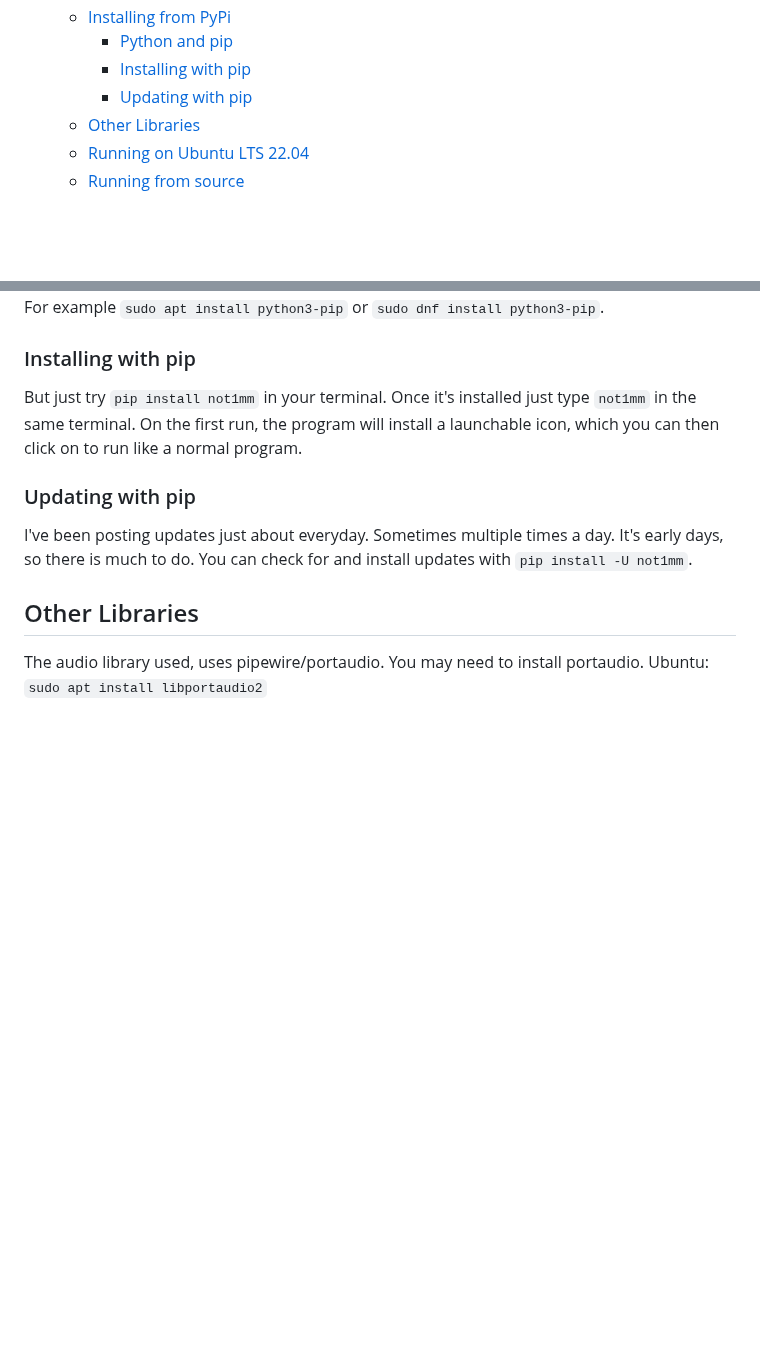
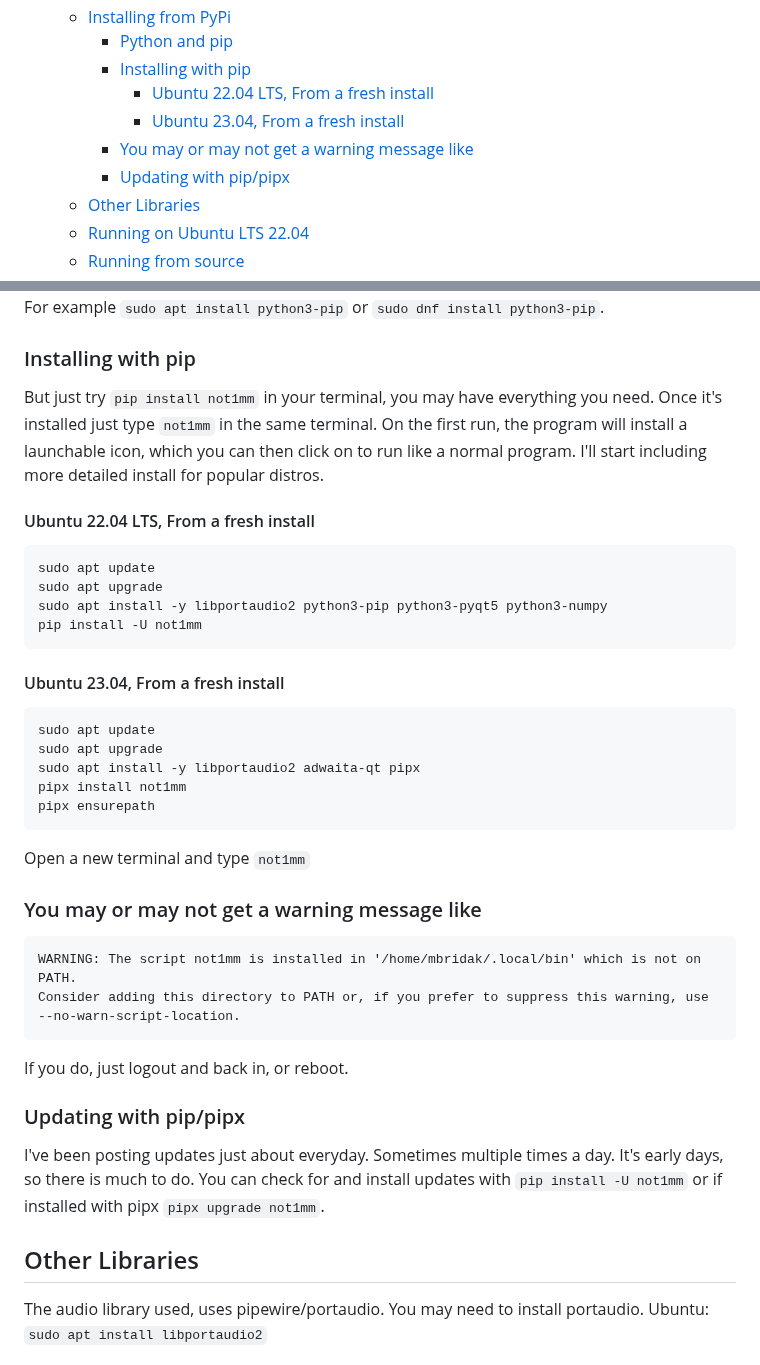
Before and after one commit to mbridak/not1mm, a Markdown page: README.md, 2 parts joined by grey strips. GitHub-like rendering; blank space fills up the shorter version.

Commit message:
documented Ubuntu installs. You should use Fedora.

````diff
--- a/README.md
+++ b/README.md
@@ -15,7 +15,10 @@
   - [Installing from PyPi](#installing-from-pypi)
     - [Python and pip](#python-and-pip)
     - [Installing with pip](#installing-with-pip)
-    - [Updating with pip](#updating-with-pip)
+      - [Ubuntu 22.04 LTS, From a fresh install](#ubuntu-2204-lts-from-a-fresh-install)
+      - [Ubuntu 23.04, From a fresh install](#ubuntu-2304-from-a-fresh-install)
+    - [You may or may not get a warning message like](#you-may-or-may-not-get-a-warning-message-like)
+    - [Updating with pip/pipx](#updating-with-pippipx)
   - [Other Libraries](#other-libraries)
   - [Running on Ubuntu LTS 22.04](#running-on-ubuntu-lts-2204)
   - [Running from source](#running-from-source)
@@ -177,11 +180,41 @@ This software is a Python package hosted on PyPi, and installable with the pip c
 
 ### Installing with pip
 
-But just try `pip install not1mm` in your terminal. Once it's installed just type `not1mm` in the same terminal. On the first run, the program will install a launchable icon, which you can then click on to run like a normal program.
+But just try `pip install not1mm` in your terminal, you may have everything you need. Once it's installed just type `not1mm` in the same terminal. On the first run, the program will install a launchable icon, which you can then click on to run like a normal program. I'll start including more detailed install for popular distros.
 
-### Updating with pip
+#### Ubuntu 22.04 LTS, From a fresh install
 
-I've been posting updates just about everyday. Sometimes multiple times a day. It's early days, so there is much to do. You can check for and install updates with `pip install -U not1mm`.
+```bash
+sudo apt update
+sudo apt upgrade
+sudo apt install -y libportaudio2 python3-pip python3-pyqt5 python3-numpy
+pip install -U not1mm
+```
+
+#### Ubuntu 23.04, From a fresh install
+
+```bash
+sudo apt update
+sudo apt upgrade
+sudo apt install -y libportaudio2 adwaita-qt pipx
+pipx install not1mm
+pipx ensurepath
+```
+
+Open a new terminal and type `not1mm`
+
+### You may or may not get a warning message like
+
+```text
+WARNING: The script not1mm is installed in '/home/mbridak/.local/bin' which is not on PATH.
+Consider adding this directory to PATH or, if you prefer to suppress this warning, use --no-warn-script-location.
+```
+
+If you do, just logout and back in, or reboot.
+
+### Updating with pip/pipx
+
+I've been posting updates just about everyday. Sometimes multiple times a day. It's early days, so there is much to do. You can check for and install updates with `pip install -U not1mm` or if installed with pipx `pipx upgrade not1mm`.
 
 ## Other Libraries
 
````
